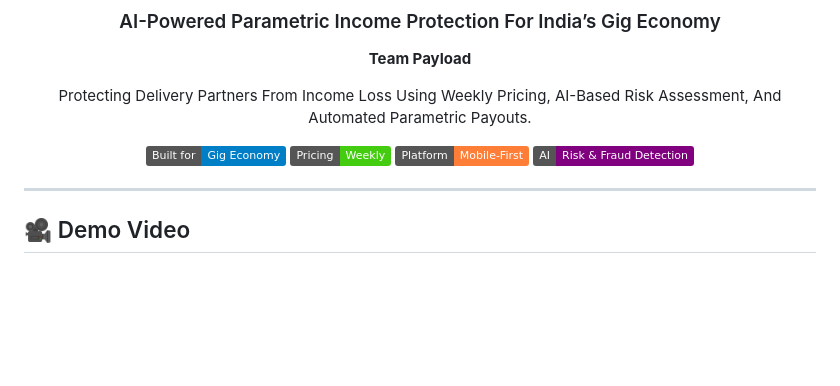
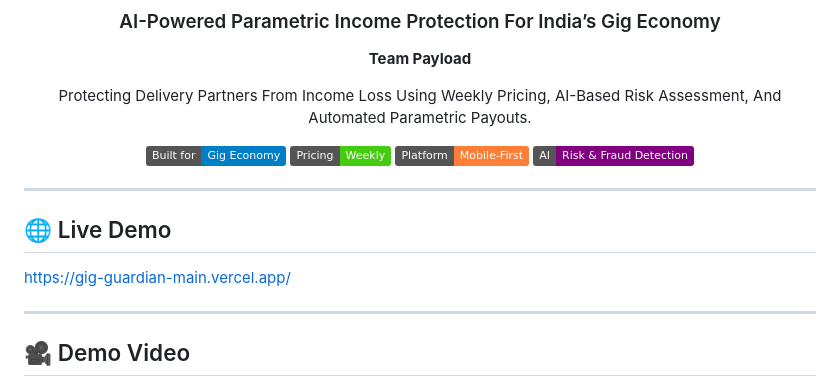
Before and after one commit to ParvBhawsar/GigShield.AI, a Markdown page: README.md, the part around the change. Rendered like a GitHub page; badges without logos; blank space fills up the shorter version.

Commit message:
Add live demo section to README
Added a section for live demo link in README.

```diff
--- a/README.md
+++ b/README.md
@@ -13,6 +13,12 @@ Protecting Delivery Partners From Income Loss Using Weekly Pricing, AI-Based Ris
 ![AI](https://img.shields.io/badge/AI-Risk%20%26%20Fraud%20Detection-purple)
 
 </div>
+
+---
+
+## 🌐 Live Demo
+
+https://gig-guardian-main.vercel.app/
 
 ---
 
```
